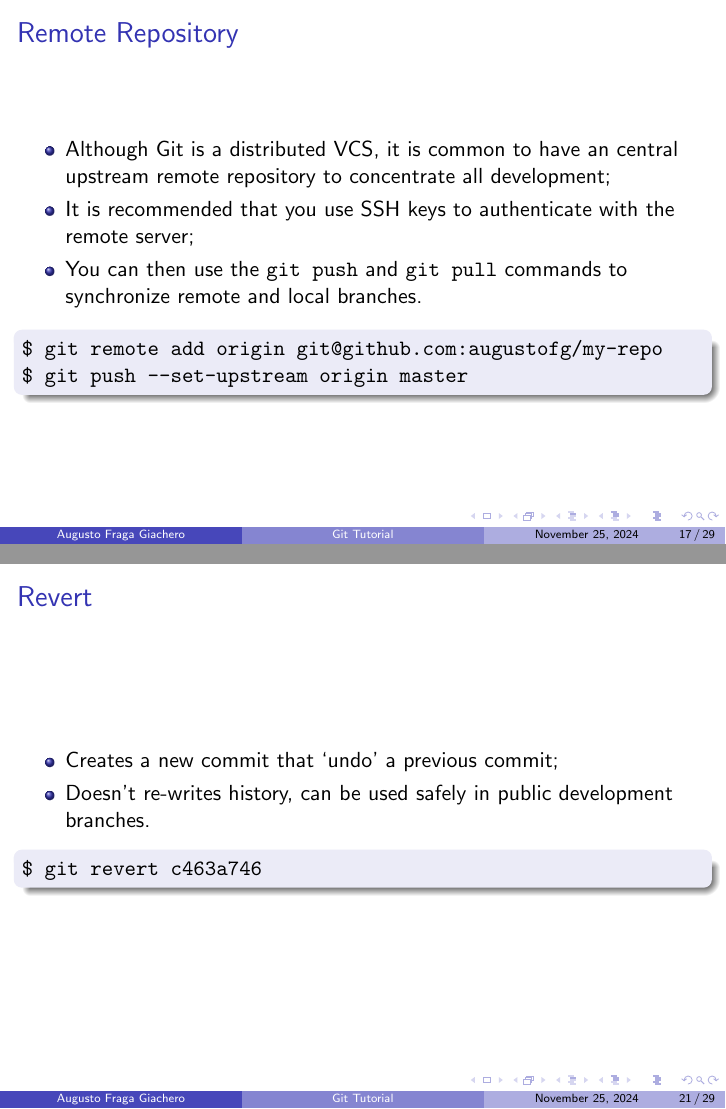
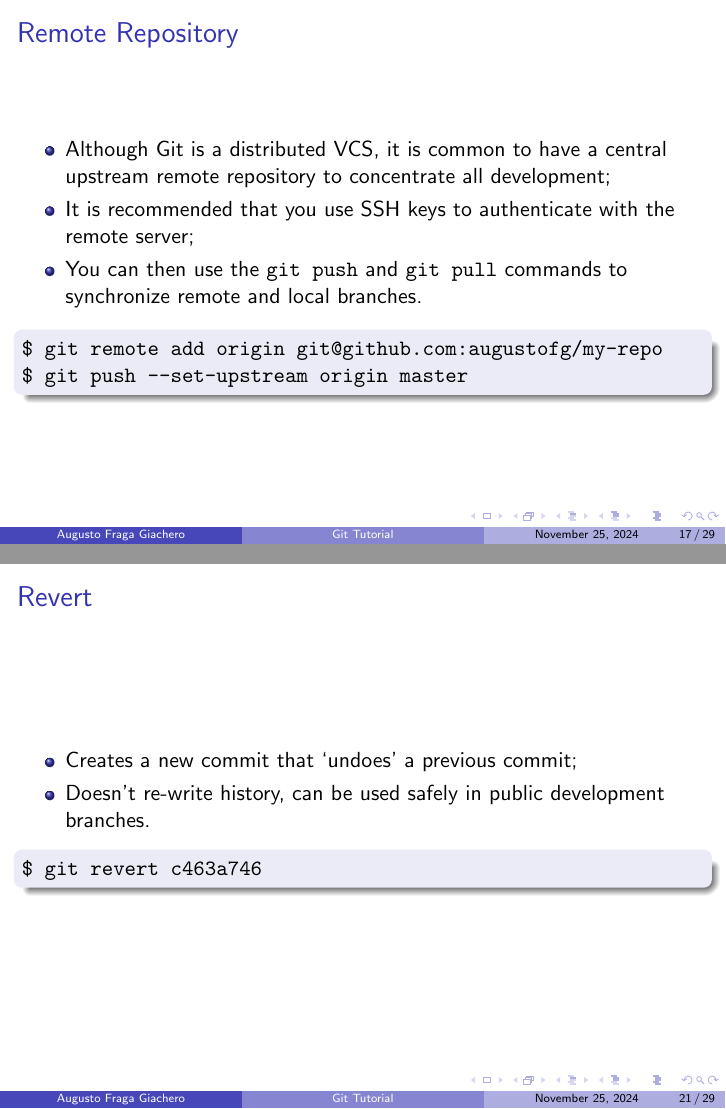
Before and after one commit to augustofg/vcs-git-intro, LaTeX slides (git-tutorial.tex): pages 17 and 21 of 29, joined at a grey line. Compiled offline with pdfLaTeX.

Commit message:
Typo fixes.

```diff
--- a/git-tutorial.tex
+++ b/git-tutorial.tex
@@ -216,7 +216,7 @@
 \subsection{Remote Repository}
 \begin{frame}{Remote Repository}
   \begin{itemize}
-    \item Although Git is a distributed VCS, it is common to have an central upstream remote repository to concentrate all development;
+    \item Although Git is a distributed VCS, it is common to have a central upstream remote repository to concentrate all development;
     \item It is recommended that you use SSH keys to authenticate with the remote server;
     \item You can then use the \texttt{git push} and \texttt{git pull} commands to synchronize remote and local branches.
   \end{itemize}
@@ -250,8 +250,8 @@
 \subsection{Revert}
 \begin{frame}{Revert}
   \begin{itemize}
-    \item Creates a new commit that `undo' a previous commit;
-    \item Doesn't re-writes history, can be used safely in public development branches.
+    \item Creates a new commit that `undoes' a previous commit;
+    \item Doesn't re-write history, can be used safely in public development branches.
   \end{itemize}
   \begin{block}{}
     \texttt{\$ git revert c463a746}
```
Also changed, not shown: vcs-git-intro.tex (+1 -1 lines), git-tutorial.tex (4 more changed lines).
